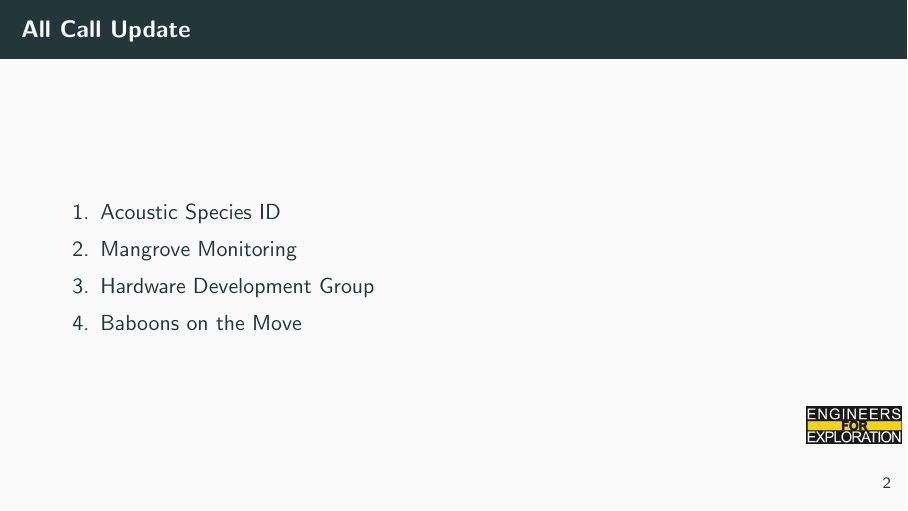
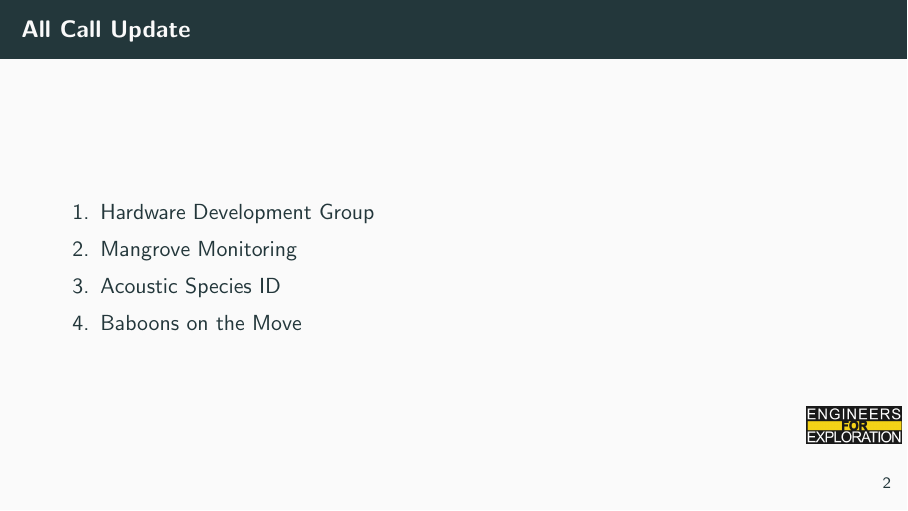
Before and after one commit to UCSD-E4E/weekly_presentations, LaTeX slides (presentation.tex, which reads active_all_call.tex): page 3 of 7. Compiled offline with pdfLaTeX.

Commit message:
fix: Resetting slides

```diff
--- a/active_all_call.tex
+++ b/active_all_call.tex
@@ -1,4 +1,4 @@
+\item Hardware Development Group
+\item Mangrove Monitoring
 \item Acoustic Species ID
-\item Mangrove Monitoring
-\item Hardware Development Group
 \item Baboons on the Move
```
Also changed, not shown: project_fs.tex (+0 -1 lines), project_rtt.tex (+0 -1 lines), project_sf.tex (+0 -1 lines).
